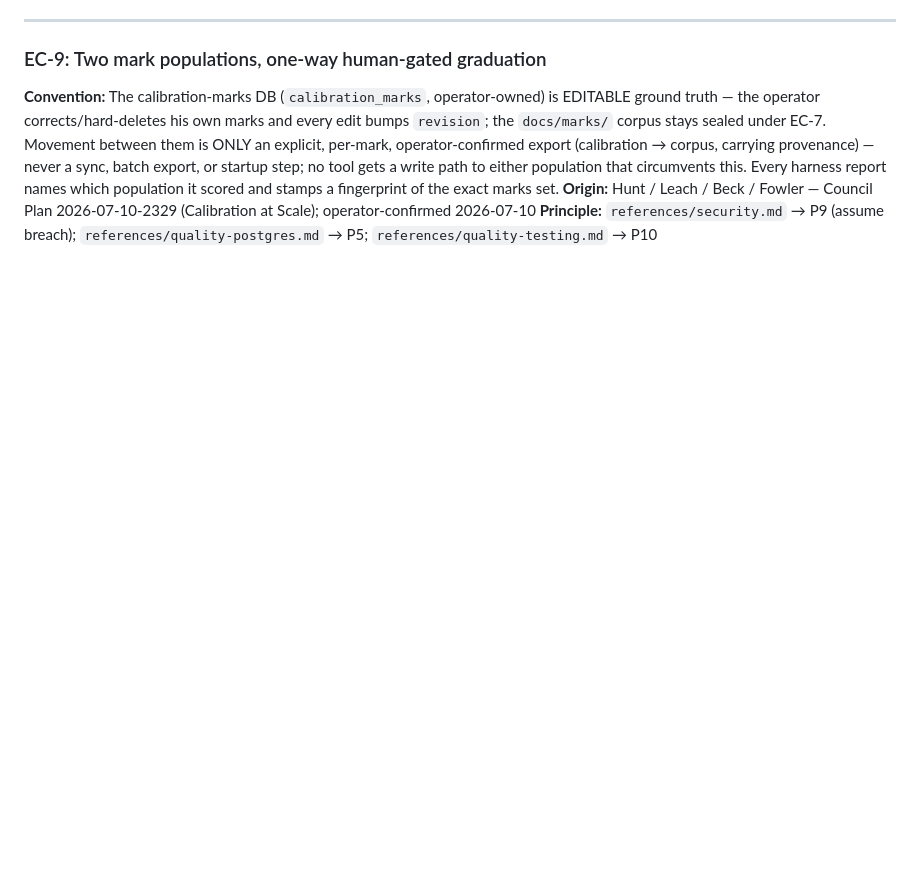
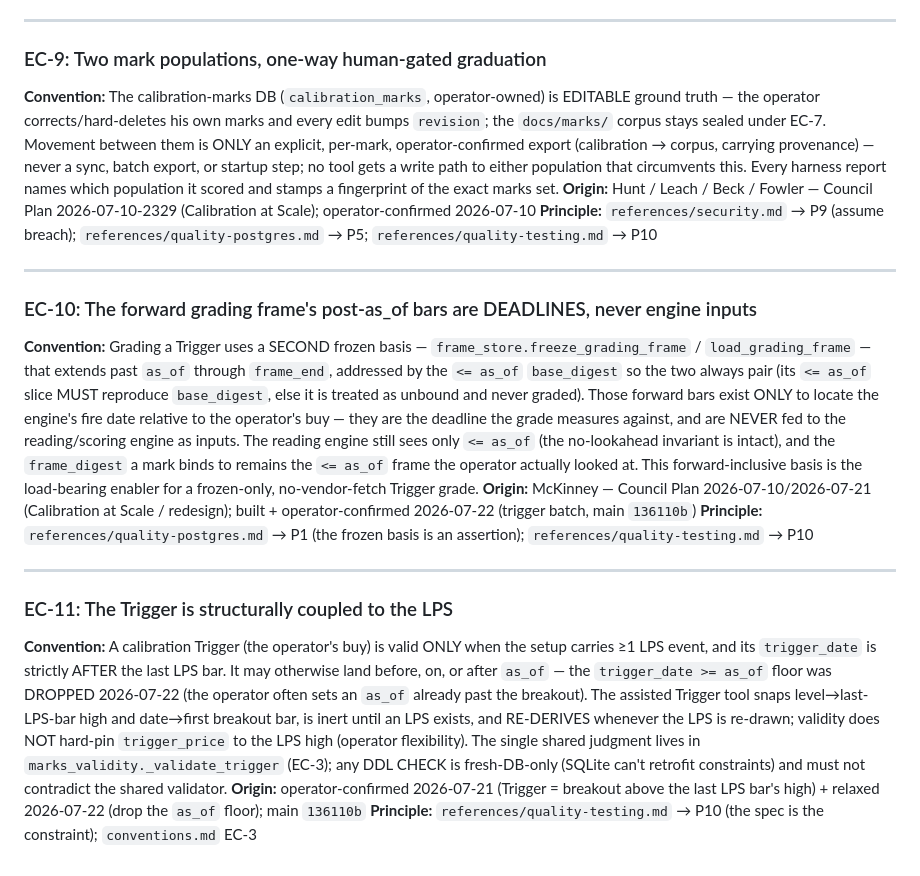
Before and after one commit to GuyGIGU/chrollo-project, a Markdown page: conventions.md, the part around the change. GitHub-like rendering; blank space fills up the shorter version.

Commit message:
docs(conventions): codify EC-10 (forward grading frame) + EC-11 (Trigger-LPS coupling)
The trigger batch (136110b) introduced two load-bearing invariants that were not yet in conventions.md: EC-10 = the forward grading frame's post-as_of bars are deadlines the grade measures against, never engine inputs (the reading engine still sees only <=as_of); EC-11 = a Trigger requires an LPS and lands strictly after the last LPS bar, may sit anywhere relative to as_of (the >=as_of floor was dropped), and re-derives when the LPS is re-drawn.

Co-Authored-By: Claude Opus 4.8 <noreply@anthropic.com>

```diff
--- a/conventions.md
+++ b/conventions.md
@@ -137,3 +137,34 @@ population it scored and stamps a fingerprint of the exact marks set.
 operator-confirmed 2026-07-10
 **Principle:** `references/security.md` → P9 (assume breach); `references/quality-postgres.md` → P5;
 `references/quality-testing.md` → P10
+
+---
+
+### EC-10: The forward grading frame's post-as_of bars are DEADLINES, never engine inputs
+**Convention:** Grading a Trigger uses a SECOND frozen basis — `frame_store.freeze_grading_frame` /
+`load_grading_frame` — that extends past `as_of` through `frame_end`, addressed by the `<= as_of`
+`base_digest` so the two always pair (its `<= as_of` slice MUST reproduce `base_digest`, else it is treated
+as unbound and never graded). Those forward bars exist ONLY to locate the engine's fire date relative to the
+operator's buy — they are the deadline the grade measures against, and are NEVER fed to the reading/scoring
+engine as inputs. The reading engine still sees only `<= as_of` (the no-lookahead invariant is intact), and
+the `frame_digest` a mark binds to remains the `<= as_of` frame the operator actually looked at. This
+forward-inclusive basis is the load-bearing enabler for a frozen-only, no-vendor-fetch Trigger grade.
+**Origin:** McKinney — Council Plan 2026-07-10/2026-07-21 (Calibration at Scale / redesign); built +
+operator-confirmed 2026-07-22 (trigger batch, main `136110b`)
+**Principle:** `references/quality-postgres.md` → P1 (the frozen basis is an assertion);
+`references/quality-testing.md` → P10
+
+---
+
+### EC-11: The Trigger is structurally coupled to the LPS
+**Convention:** A calibration Trigger (the operator's buy) is valid ONLY when the setup carries ≥1 LPS event,
+and its `trigger_date` is strictly AFTER the last LPS bar. It may otherwise land before, on, or after `as_of`
+— the `trigger_date >= as_of` floor was DROPPED 2026-07-22 (the operator often sets an `as_of` already past
+the breakout). The assisted Trigger tool snaps level→last-LPS-bar high and date→first breakout bar, is inert
+until an LPS exists, and RE-DERIVES whenever the LPS is re-drawn; validity does NOT hard-pin `trigger_price`
+to the LPS high (operator flexibility). The single shared judgment lives in `marks_validity._validate_trigger`
+(EC-3); any DDL CHECK is fresh-DB-only (SQLite can't retrofit constraints) and must not contradict the shared
+validator.
+**Origin:** operator-confirmed 2026-07-21 (Trigger = breakout above the last LPS bar's high) + relaxed
+2026-07-22 (drop the `as_of` floor); main `136110b`
+**Principle:** `references/quality-testing.md` → P10 (the spec is the constraint); `conventions.md` EC-3
```
